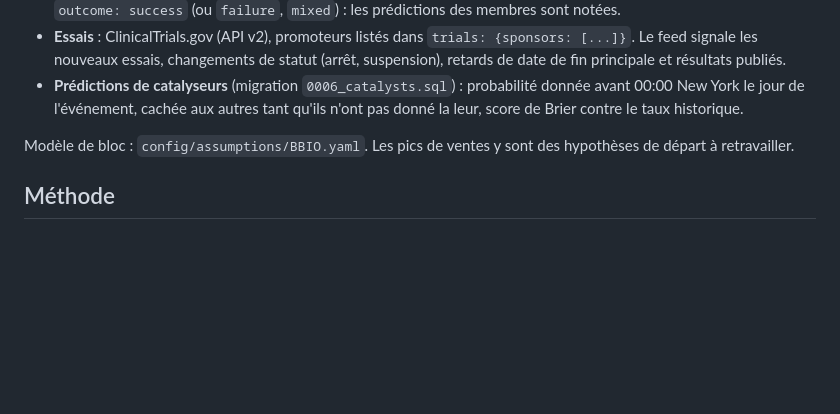
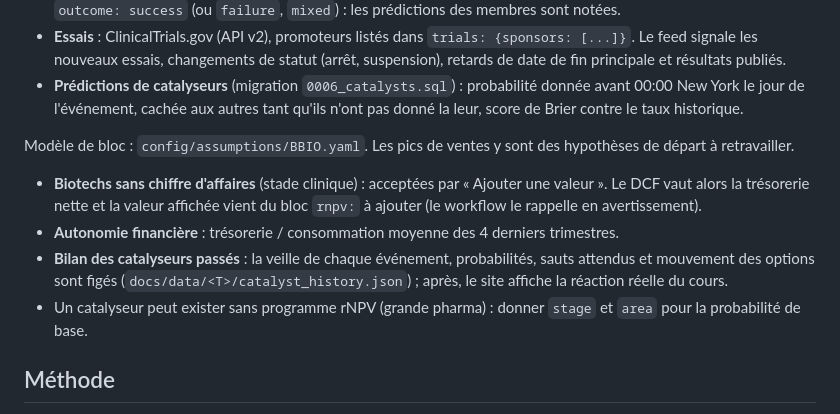
Before and after one commit to matissebrg/terminal, a Markdown page: README.md, the part around the change. Rendered like a GitHub page; blank space fills up the shorter version.

Commit message:
README : biotechs sans CA, autonomie, bilan des catalyseurs
Co-Authored-By: Claude Opus 5.5 <noreply@anthropic.com>
Claude-Session: https://claude.ai/code/session_01RhSyra6iYMJDXVcvCYNHzY

```diff
--- a/README.md
+++ b/README.md
@@ -166,6 +166,13 @@ un bloc `rnpv:`, `catalysts:` ou `trials:`) et page **Biotech** du menu (calendr
 
 Modèle de bloc : `config/assumptions/BBIO.yaml`. Les pics de ventes y sont des hypothèses de départ à retravailler.
 
+- **Biotechs sans chiffre d'affaires** (stade clinique) : acceptées par « Ajouter une valeur ». Le DCF vaut alors la
+  trésorerie nette et la valeur affichée vient du bloc `rnpv:` à ajouter (le workflow le rappelle en avertissement).
+- **Autonomie financière** : trésorerie / consommation moyenne des 4 derniers trimestres.
+- **Bilan des catalyseurs passés** : la veille de chaque événement, probabilités, sauts attendus et mouvement des
+  options sont figés (`docs/data/<T>/catalyst_history.json`) ; après, le site affiche la réaction réelle du cours.
+- Un catalyseur peut exister sans programme rNPV (grande pharma) : donner `stage` et `area` pour la probabilité de base.
+
 ## Méthode
 
 **Reconstruction des états financiers** (`pipeline/normalize.py`) - le XBRL de la SEC n'est pas utilisable tel quel :
```
